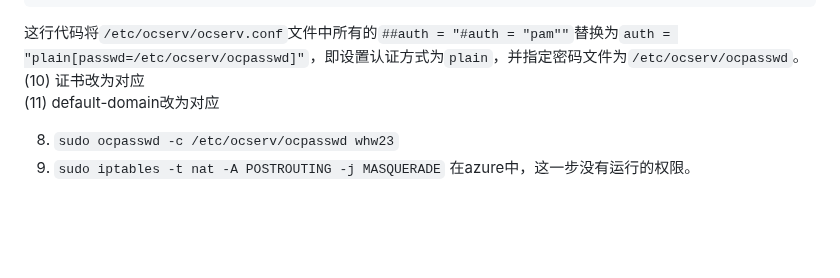
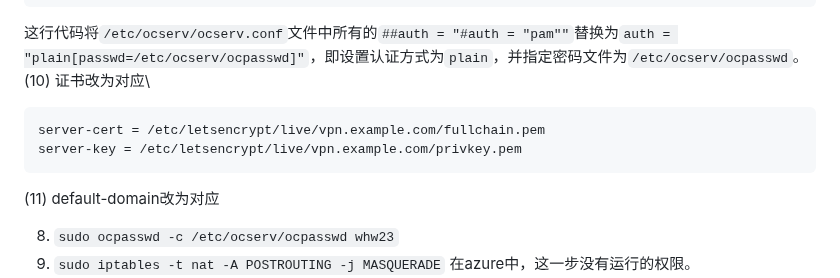
Before and after one commit to whw23/learn, a Markdown page: ocserv/readme.md, the part around the change. GitHub-like rendering; blank space fills up the shorter version.

````diff
--- a/ocserv/readme.md
+++ b/ocserv/readme.md
@@ -93,6 +93,12 @@ sed -i -e 's@##auth = "#auth = "pam""@auth = "plain[passwd=/etc/ocserv/ocpasswd]
 这行代码将`/etc/ocserv/ocserv.conf`文件中所有的`##auth = "#auth = "pam""`替换为`auth = "plain[passwd=/etc/ocserv/ocpasswd]"`，即设置认证方式为`plain`，并指定密码文件为`/etc/ocserv/ocpasswd`。\
 (10)
 证书改为对应\
+
+```
+server-cert = /etc/letsencrypt/live/vpn.example.com/fullchain.pem
+server-key = /etc/letsencrypt/live/vpn.example.com/privkey.pem
+```
+
 (11)
 default-domain改为对应
 
````
